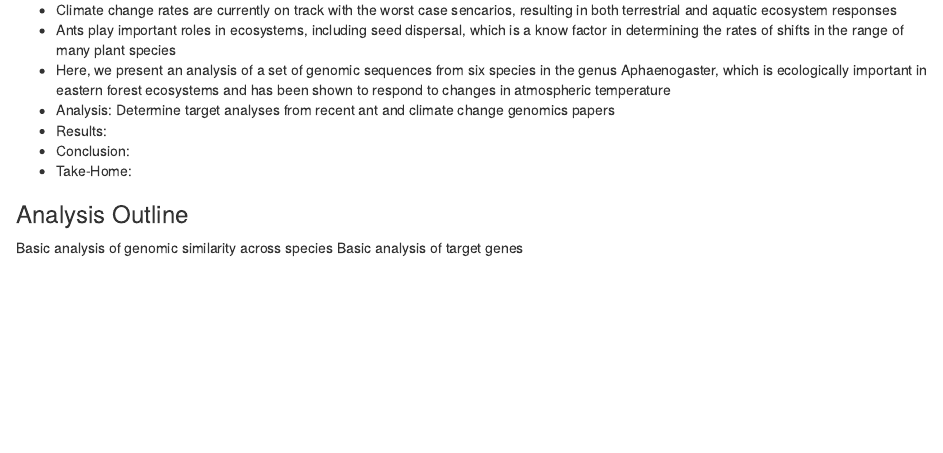
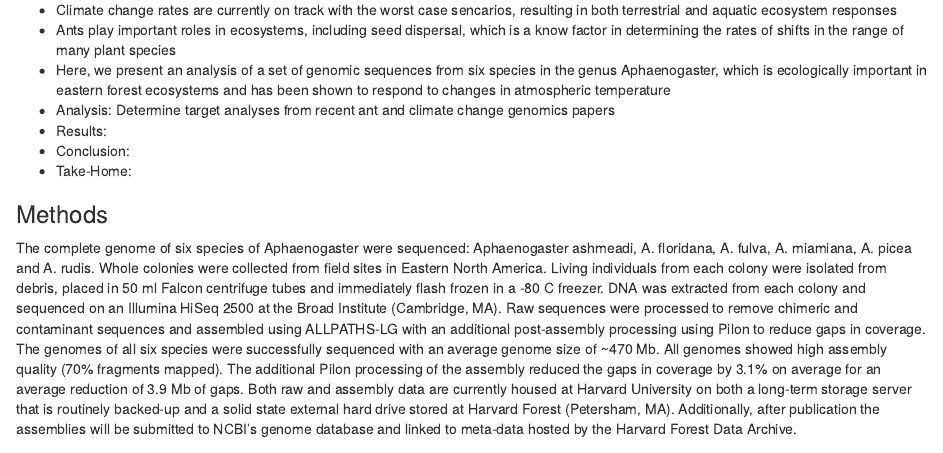
Before and after one commit to HarvardForest/apGenomes, an R Markdown document (docs/abstract_esa2017/abstract_esa2017.Rmd): the page in a window 1100 px wide, from 270 px down. Rendered offline with R 4.5, knitr and Pandoc, with nearby package versions.

Commit message:
adds initial analyses and methods

```diff
--- a/docs/abstract_esa2017/abstract_esa2017.Rmd
+++ b/docs/abstract_esa2017/abstract_esa2017.Rmd
@@ -24,6 +24,30 @@ bibliography: mendeley.bib
 - Conclusion:
 - Take-Home:
 
+### Methods
+
+The complete genome of six species of Aphaenogaster were sequenced:
+Aphaenogaster ashmeadi, A. floridana, A. fulva, A. miamiana, A. picea
+and A. rudis. Whole colonies were collected from field sites in
+Eastern North America. Living individuals from each colony were
+isolated from debris, placed in 50 ml Falcon centrifuge tubes and
+immediately flash frozen in a -80 C freezer. DNA was extracted from
+each colony and sequenced on an Illumina HiSeq 2500 at the Broad
+Institute (Cambridge, MA). Raw sequences were processed to remove
+chimeric and contaminant sequences and assembled using ALLPATHS-LG
+with an additional post-assembly processing using Pilon to reduce gaps
+in coverage. The genomes of all six species were successfully
+sequenced with an average genome size of ~470 Mb. All genomes showed
+high assembly quality (70% fragments mapped). The additional Pilon
+processing of the assembly reduced the gaps in coverage by 3.1% on
+average for an average reduction of 3.9 Mb of gaps. Both raw and
+assembly data are currently housed at Harvard University on both a
+long-term storage server that is routinely backed-up and a solid state
+external hard drive stored at Harvard Forest (Petersham,
+MA). Additionally, after publication the assemblies will be submitted
+to NCBI’s genome database and linked to meta-data hosted by the
+Harvard Forest Data Archive.
+
 ### Analysis Outline
 
 Basic analysis of genomic similarity across species
```
Also changed, not shown: src/ApG.R (+19 -1 lines), docs/colony_locations.txt (added).
